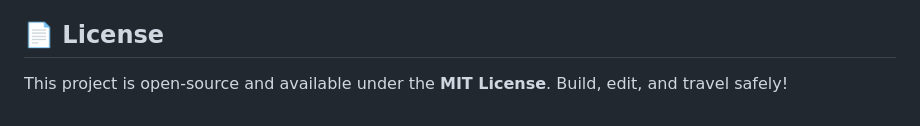
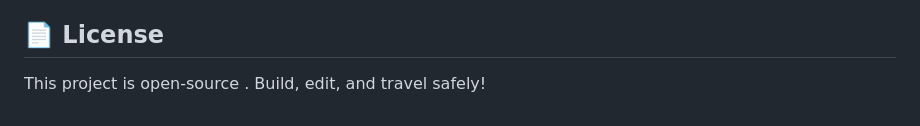
Before and after one commit to aryanvermaj67-sys/climateguard, a Markdown page: README.md, the part around the change. Rendered like a GitHub page.

```diff
--- a/README.md
+++ b/README.md
@@ -149,4 +149,4 @@ const emergencyData = [
 ---
 This project is open-source . Build, edit, and travel safely!
 ## 📄 License
-This project is open-source and available under the **MIT License**. Build, edit, and travel safely!
+This project is open-source . Build, edit, and travel safely!
```
